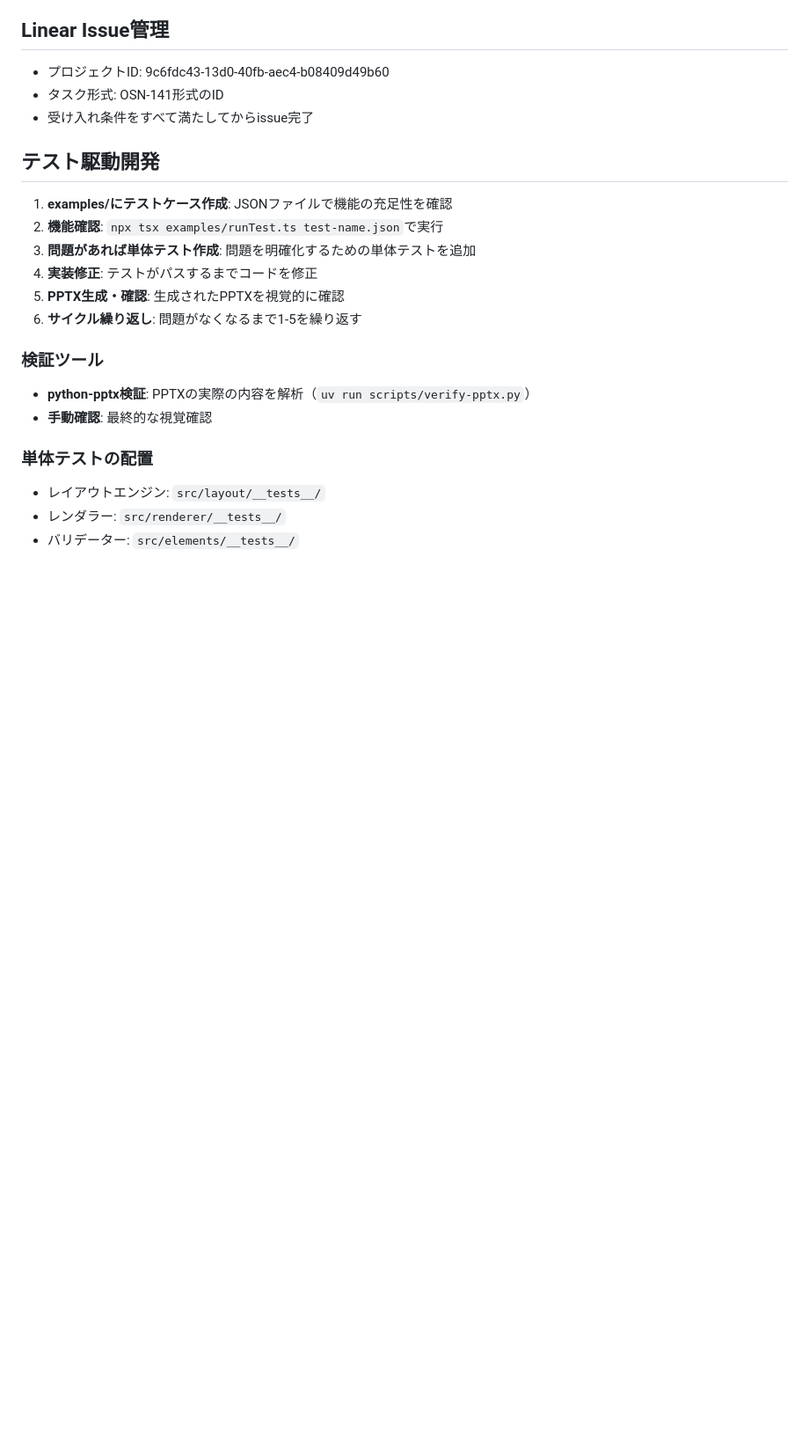
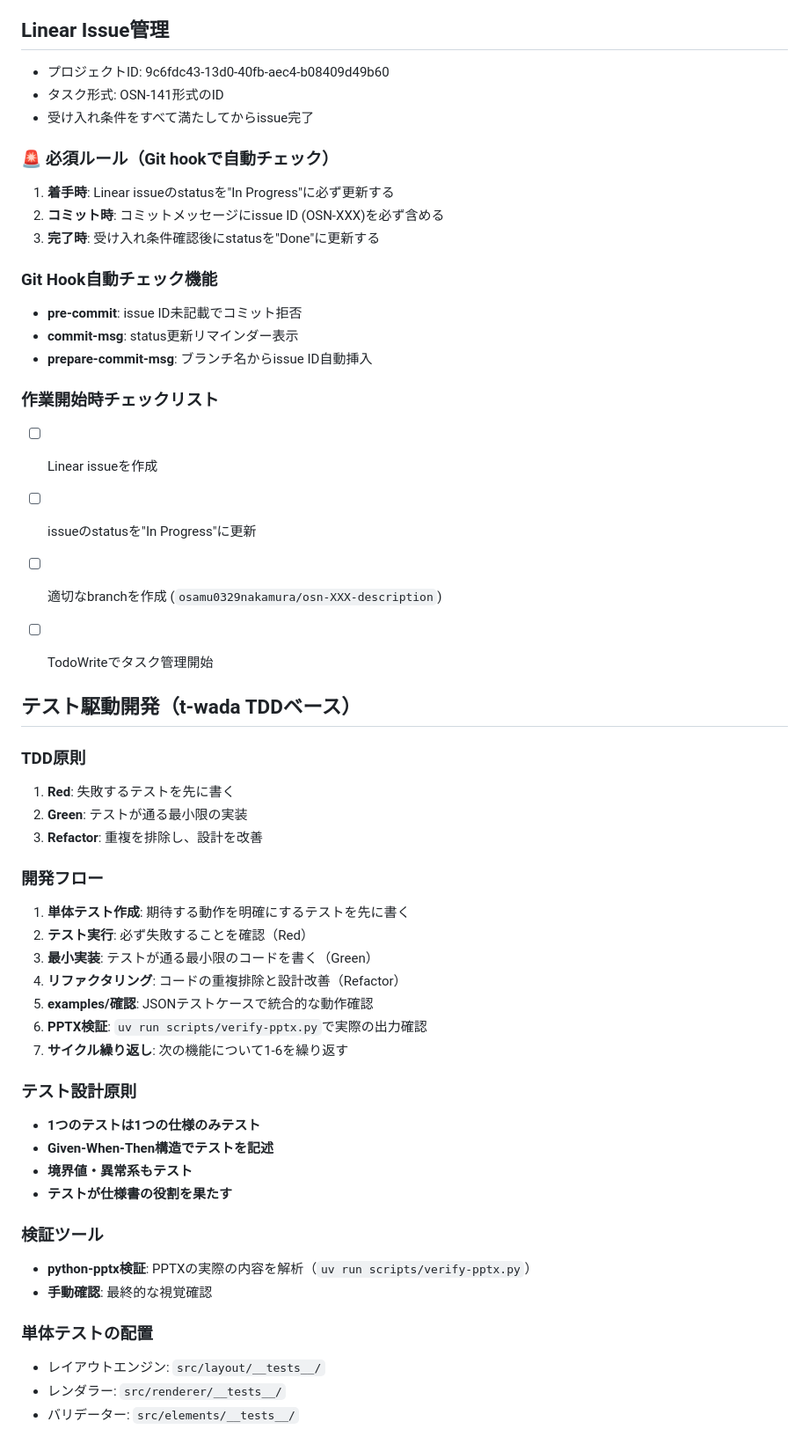
Before and after one commit to osamu329/slideweave, a Markdown page: CLAUDE.md, the part around the change. Shown at 88% size. GitHub-like rendering; blank space fills up the shorter version.

Commit message:
feat: OSN-151 Git hookによるLinear issue管理の自動化
- pre-commit: issue ID未記載でコミット拒否
- commit-msg: status更新リマインダー表示
- prepare-commit-msg: ブランチ名からissue ID自動挿入
- CLAUDE.mdに必須ルール明記

🤖 Generated with [Claude Code](https://claude.ai/code)

Co-Authored-By: Claude <noreply@anthropic.com>

```diff
--- a/CLAUDE.md
+++ b/CLAUDE.md
@@ -92,15 +92,44 @@ output/                   # 生成されたPPTXファイル
 - タスク形式: OSN-141形式のID
 - 受け入れ条件をすべて満たしてからissue完了
 
+### 🚨 必須ルール（Git hookで自動チェック）
+1. **着手時**: Linear issueのstatusを"In Progress"に必ず更新する
+2. **コミット時**: コミットメッセージにissue ID (OSN-XXX)を必ず含める
+3. **完了時**: 受け入れ条件確認後にstatusを"Done"に更新する
 
-## テスト駆動開発
+### Git Hook自動チェック機能
+- **pre-commit**: issue ID未記載でコミット拒否
+- **commit-msg**: status更新リマインダー表示
+- **prepare-commit-msg**: ブランチ名からissue ID自動挿入
 
-1. **examples/にテストケース作成**: JSONファイルで機能の充足性を確認
-2. **機能確認**: `npx tsx examples/runTest.ts test-name.json`で実行
-3. **問題があれば単体テスト作成**: 問題を明確化するための単体テストを追加
-4. **実装修正**: テストがパスするまでコードを修正
-5. **PPTX生成・確認**: 生成されたPPTXを視覚的に確認
-6. **サイクル繰り返し**: 問題がなくなるまで1-5を繰り返す
+### 作業開始時チェックリスト
+- [ ] Linear issueを作成
+- [ ] issueのstatusを"In Progress"に更新
+- [ ] 適切なbranchを作成 (`osamu0329nakamura/osn-XXX-description`)
+- [ ] TodoWriteでタスク管理開始
+
+
+## テスト駆動開発（t-wada TDDベース）
+
+### TDD原則
+1. **Red**: 失敗するテストを先に書く
+2. **Green**: テストが通る最小限の実装
+3. **Refactor**: 重複を排除し、設計を改善
+
+### 開発フロー
+1. **単体テスト作成**: 期待する動作を明確にするテストを先に書く
+2. **テスト実行**: 必ず失敗することを確認（Red）
+3. **最小実装**: テストが通る最小限のコードを書く（Green）
+4. **リファクタリング**: コードの重複排除と設計改善（Refactor）
+5. **examples/確認**: JSONテストケースで統合的な動作確認
+6. **PPTX検証**: `uv run scripts/verify-pptx.py`で実際の出力確認
+7. **サイクル繰り返し**: 次の機能について1-6を繰り返す
+
+### テスト設計原則
+- **1つのテストは1つの仕様のみテスト**
+- **Given-When-Then構造でテストを記述**
+- **境界値・異常系もテスト**
+- **テストが仕様書の役割を果たす**
 
 ### 検証ツール
 - **python-pptx検証**: PPTXの実際の内容を解析（`uv run scripts/verify-pptx.py`）
```
